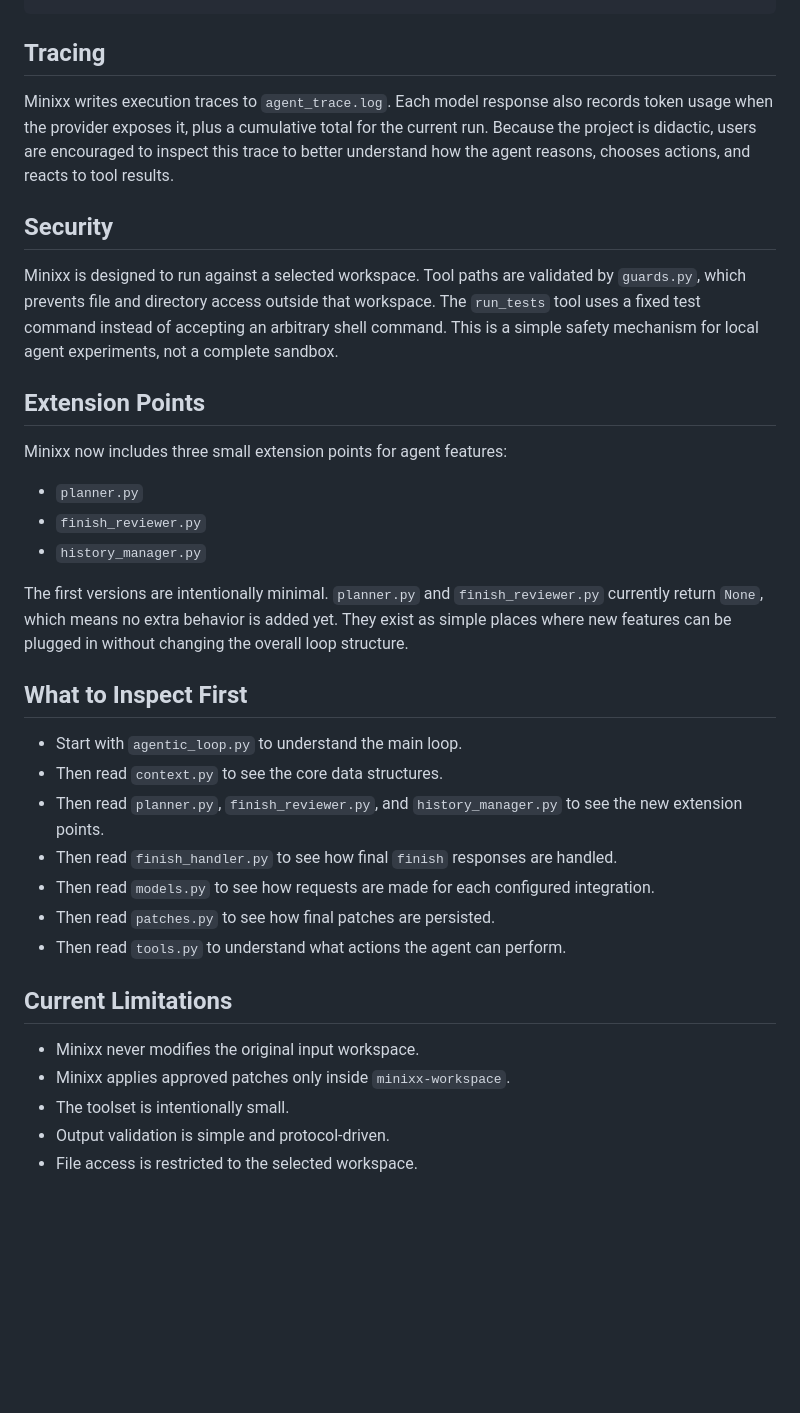
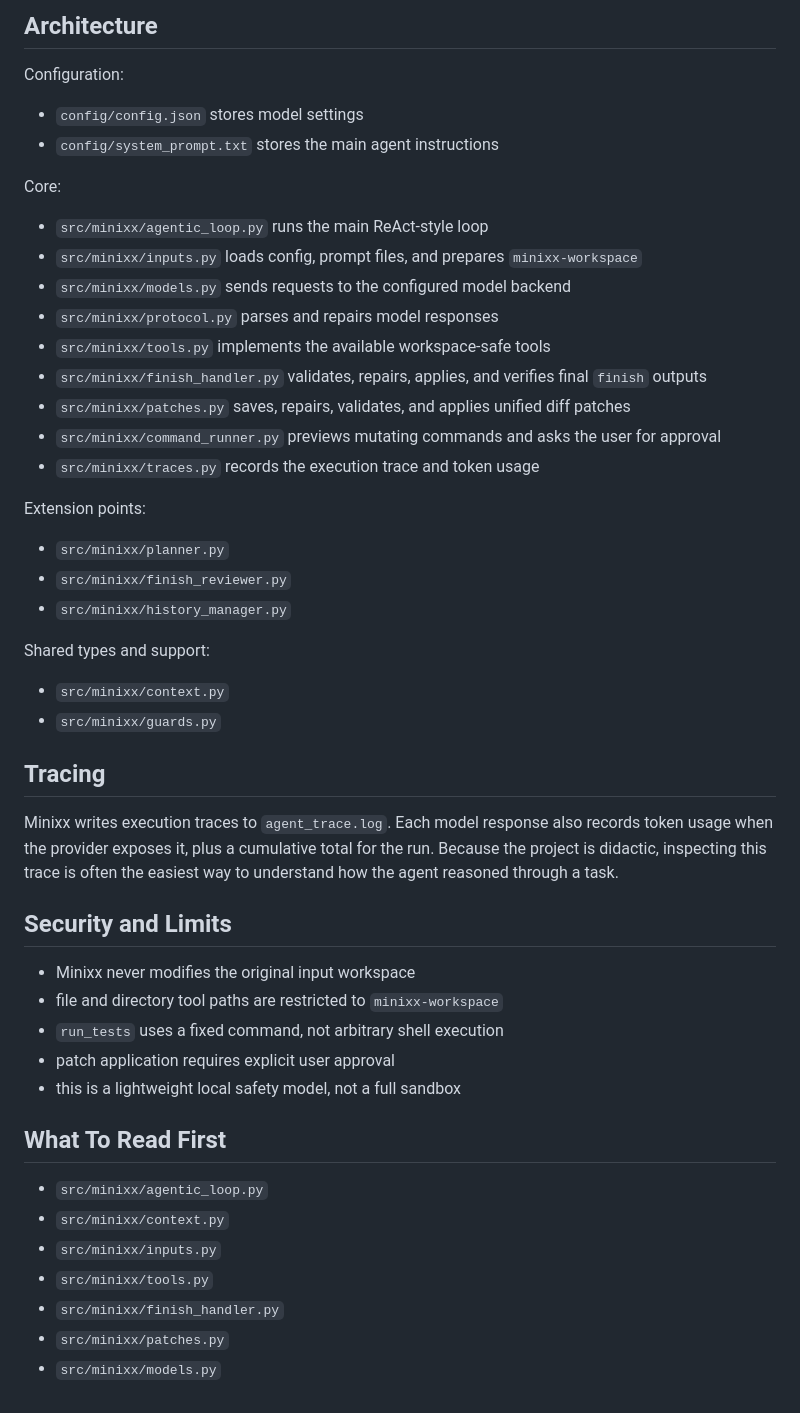
Before and after one commit to mtov/minixx, a Markdown page: README.md, the part around one of its changes. Drawn GitHub-style; blank space fills up the shorter version.

Commit message:
docs: rewrite README around documented OpenAI-compatible workflow

````diff
--- a/README.md
+++ b/README.md
@@ -263,44 +168,55 @@ git apply patch.txt
 ```
+
+## Architecture
+
+Configuration:
+
+- `config/config.json` stores model settings
+- `config/system_prompt.txt` stores the main agent instructions
+
+Core:
+
+- `src/minixx/agentic_loop.py` runs the main ReAct-style loop
+- `src/minixx/inputs.py` loads config, prompt files, and prepares `minixx-workspace`
+- `src/minixx/models.py` sends requests to the configured model backend
+- `src/minixx/protocol.py` parses and repairs model responses
+- `src/minixx/tools.py` implements the available workspace-safe tools
+- `src/minixx/finish_handler.py` validates, repairs, applies, and verifies final `finish` outputs
+- `src/minixx/patches.py` saves, repairs, validates, and applies unified diff patches
+- `src/minixx/command_runner.py` previews mutating commands and asks the user for approval
+- `src/minixx/traces.py` records the execution trace and token usage
+
+Extension points:
+
+- `src/minixx/planner.py`
+- `src/minixx/finish_reviewer.py`
+- `src/minixx/history_manager.py`
+
+Shared types and support:
+
+- `src/minixx/context.py`
+- `src/minixx/guards.py`
 
 ## Tracing
 
 Minixx writes execution traces to `agent_trace.log`.
-Each model response also records token usage when the provider exposes it, plus a cumulative total for the current run.
-Because the project is didactic, users are encouraged to inspect this trace to better understand how the agent reasons, chooses actions, and reacts to tool results.
+Each model response also records token usage when the provider exposes it, plus a cumulative total for the run.
+Because the project is didactic, inspecting this trace is often the easiest way to understand how the agent reasoned through a task.
 
-## Security
+## Security and Limits
 
-Minixx is designed to run against a selected workspace.
-Tool paths are validated by `guards.py`, which prevents file and directory access outside that workspace.
-The `run_tests` tool uses a fixed test command instead of accepting an arbitrary shell command.
-This is a simple safety mechanism for local agent experiments, not a complete sandbox.
+- Minixx never modifies the original input workspace
+- file and directory tool paths are restricted to `minixx-workspace`
+- `run_tests` uses a fixed command, not arbitrary shell execution
+- patch application requires explicit user approval
+- this is a lightweight local safety model, not a full sandbox
 
-## Extension Points
+## What To Read First
 
-Minixx now includes three small extension points for agent features:
-
-- `planner.py`
-- `finish_reviewer.py`
-- `history_manager.py`
-
-The first versions are intentionally minimal.
-`planner.py` and `finish_reviewer.py` currently return `None`, which means no extra behavior is added yet.
-They exist as simple places where new features can be plugged in without changing the overall loop structure.
-
-## What to Inspect First
-
-- Start with `agentic_loop.py` to understand the main loop.
-- Then read `context.py` to see the core data structures.
-- Then read `planner.py`, `finish_reviewer.py`, and `history_manager.py` to see the new extension points.
-- Then read `finish_handler.py` to see how final `finish` responses are handled.
-- Then read `models.py` to see how requests are made for each configured integration.
-- Then read `patches.py` to see how final patches are persisted.
-- Then read `tools.py` to understand what actions the agent can perform.
-
-## Current Limitations
-
-- Minixx never modifies the original input workspace.
-- Minixx applies approved patches only inside `minixx-workspace`.
-- The toolset is intentionally small.
-- Output validation is simple and protocol-driven.
-- File access is restricted to the selected workspace.
+- `src/minixx/agentic_loop.py`
+- `src/minixx/context.py`
+- `src/minixx/inputs.py`
+- `src/minixx/tools.py`
+- `src/minixx/finish_handler.py`
+- `src/minixx/patches.py`
+- `src/minixx/models.py`
````
Also changed, not shown: other parts of README.md (+108 -203 lines).
